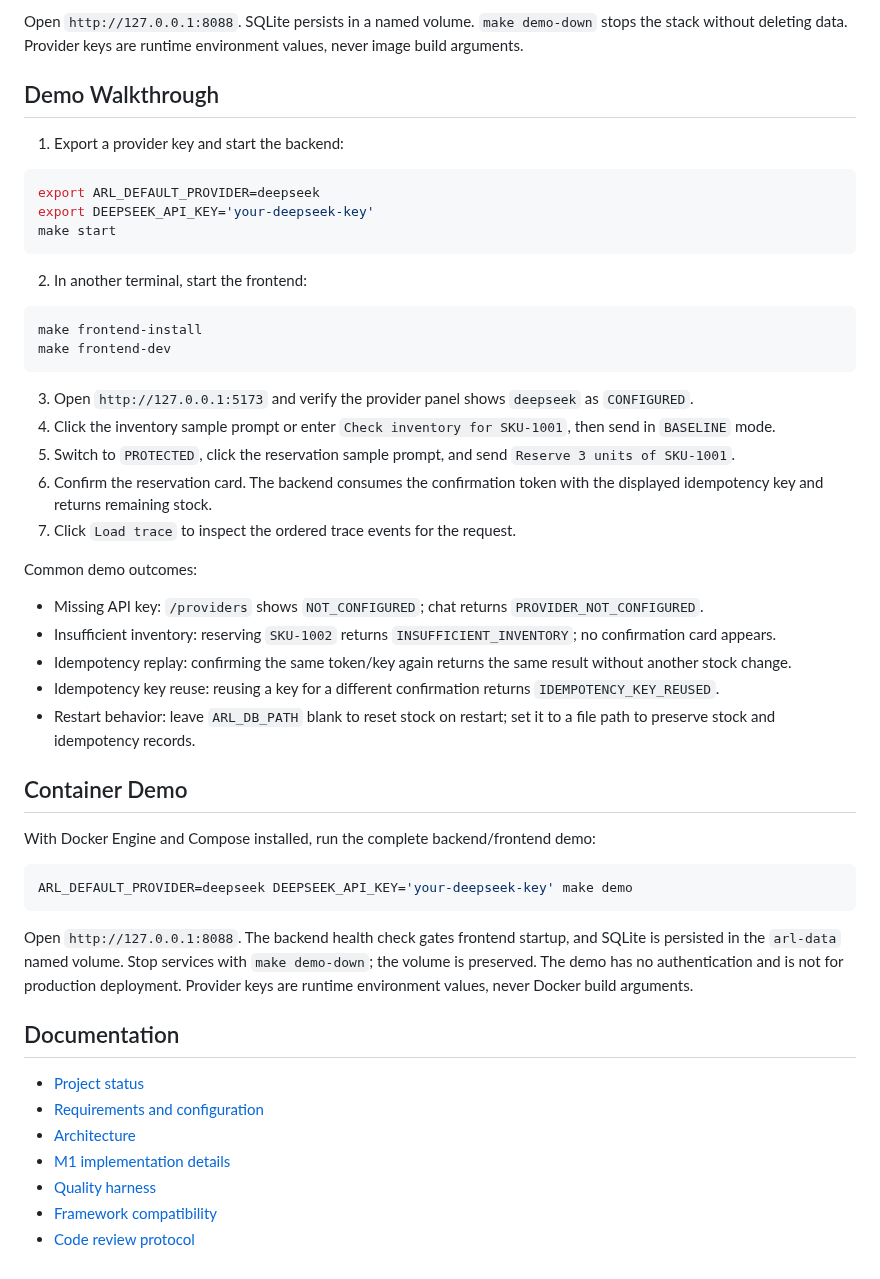
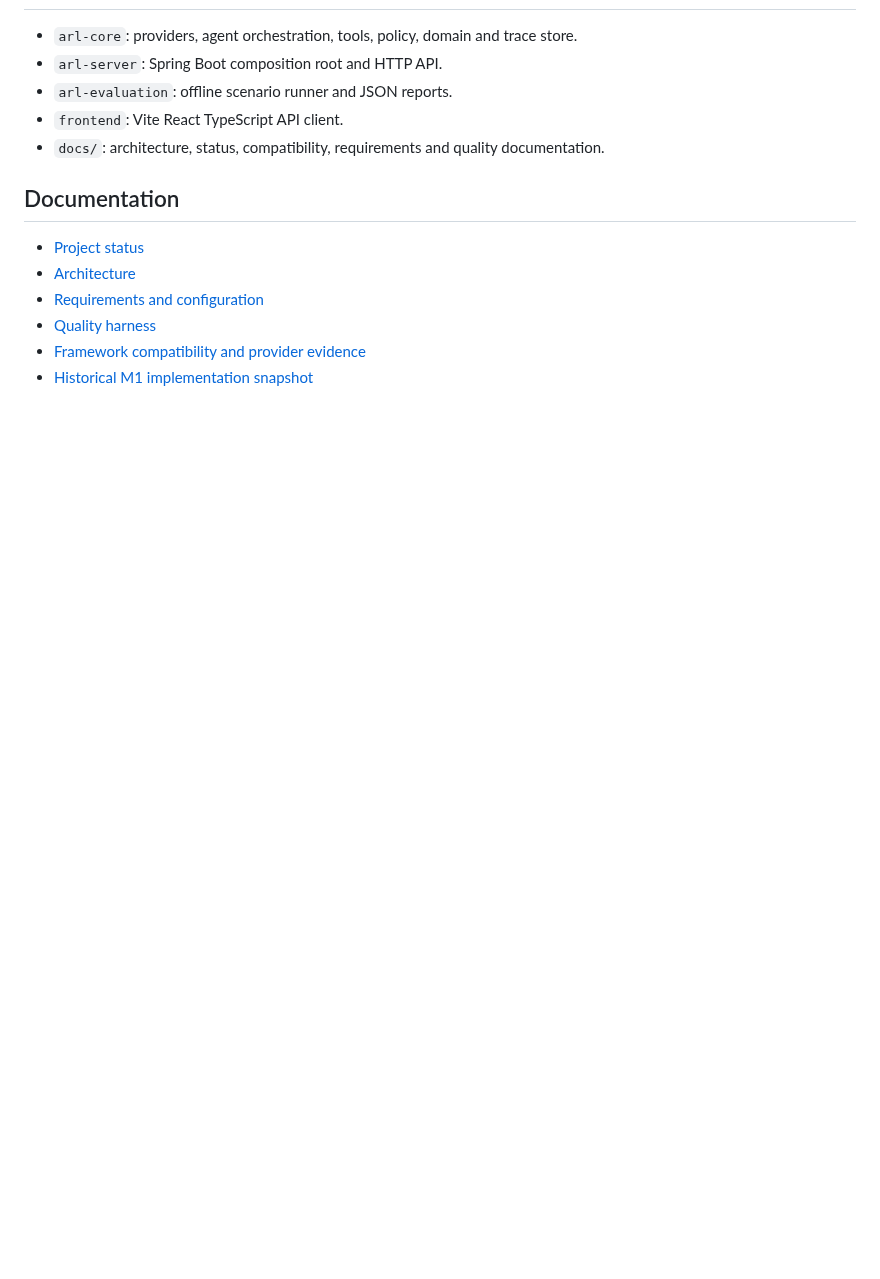
Before and after one commit to chen3862000-coder/agent-reliability-lab, a Markdown page: README.md, the part around one of its changes. Rendered like a GitHub page; blank space fills up the shorter version.

````diff
--- a/README.md
+++ b/README.md
@@ -148,57 +131,14 @@ depends on host and network.
-Open `http://127.0.0.1:8088`. SQLite persists in a named volume. `make demo-down` stops
-the stack without deleting data. Provider keys are runtime environment values, never
-image build arguments.
-
-## Demo Walkthrough
-
-1. Export a provider key and start the backend:
-
-```sh
-export ARL_DEFAULT_PROVIDER=deepseek
-export DEEPSEEK_API_KEY='your-deepseek-key'
-make start
-```
-
-2. In another terminal, start the frontend:
-
-```sh
-make frontend-install
-make frontend-dev
-```
-
-3. Open `http://127.0.0.1:5173` and verify the provider panel shows `deepseek` as `CONFIGURED`.
-4. Click the inventory sample prompt or enter `Check inventory for SKU-1001`, then send in `BASELINE` mode.
-5. Switch to `PROTECTED`, click the reservation sample prompt, and send `Reserve 3 units of SKU-1001`.
-6. Confirm the reservation card. The backend consumes the confirmation token with the displayed idempotency key and returns remaining stock.
-7. Click `Load trace` to inspect the ordered trace events for the request.
-
-Common demo outcomes:
-
-- Missing API key: `/providers` shows `NOT_CONFIGURED`; chat returns `PROVIDER_NOT_CONFIGURED`.
-- Insufficient inventory: reserving `SKU-1002` returns `INSUFFICIENT_INVENTORY`; no confirmation card appears.
-- Idempotency replay: confirming the same token/key again returns the same result without another stock change.
-- Idempotency key reuse: reusing a key for a different confirmation returns `IDEMPOTENCY_KEY_REUSED`.
-- Restart behavior: leave `ARL_DB_PATH` blank to reset stock on restart; set it to a file path to preserve stock and idempotency records.
-
-## Container Demo
-
-With Docker Engine and Compose installed, run the complete backend/frontend demo:
-
-```sh
-ARL_DEFAULT_PROVIDER=deepseek DEEPSEEK_API_KEY='your-deepseek-key' make demo
-```
-
-Open `http://127.0.0.1:8088`. The backend health check gates frontend startup, and SQLite is
-persisted in the `arl-data` named volume. Stop services with `make demo-down`; the volume is
-preserved. The demo has no authentication and is not for production deployment. Provider
-keys are runtime environment values, never Docker build arguments.
+- `arl-core`: providers, agent orchestration, tools, policy, domain and trace store.
+- `arl-server`: Spring Boot composition root and HTTP API.
+- `arl-evaluation`: offline scenario runner and JSON reports.
+- `frontend`: Vite React TypeScript API client.
+- `docs/`: architecture, status, compatibility, requirements and quality documentation.
 
 ## Documentation
 
 - [Project status](docs/project-status.md)
+- [Architecture](docs/architecture.md)
 - [Requirements and configuration](docs/requirements.md)
-- [Architecture](docs/architecture.md)
-- [M1 implementation details](docs/m1-implementation.md)
 - [Quality harness](docs/quality-harness.md)
-- [Framework compatibility](docs/framework-compatibility.md)
-- [Code review protocol](docs/code-review.md)
+- [Framework compatibility and provider evidence](docs/framework-compatibility.md)
+- [Historical M1 implementation snapshot](docs/m1-implementation.md)
````
Also changed, not shown: other parts of README.md (+87 -104 lines), docs/images/demo-ui.png (added).
